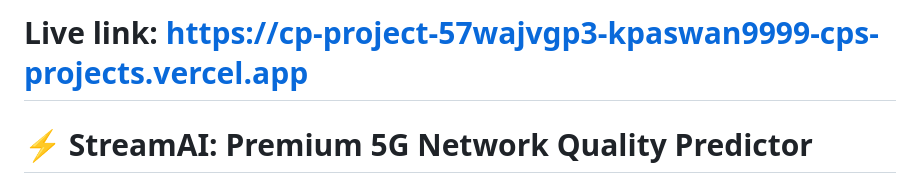
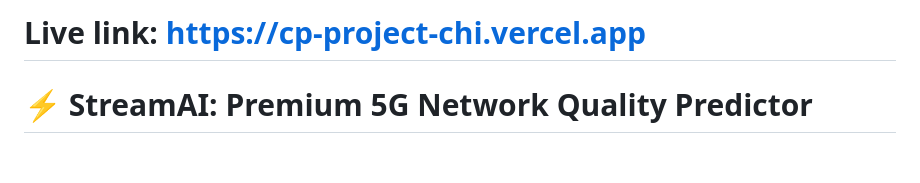
Before and after one commit to kpaswan9999-cp/CP_Project, a Markdown page: README.md, the part around the change. GitHub-like rendering; blank space fills up the shorter version.

Commit message:
Update live link in README.md

```diff
--- a/README.md
+++ b/README.md
@@ -1,4 +1,4 @@
-# Live link: https://cp-project-57wajvgp3-kpaswan9999-cps-projects.vercel.app
+# Live link: https://cp-project-chi.vercel.app
 
 # ⚡ StreamAI: Premium 5G Network Quality Predictor
 
```
